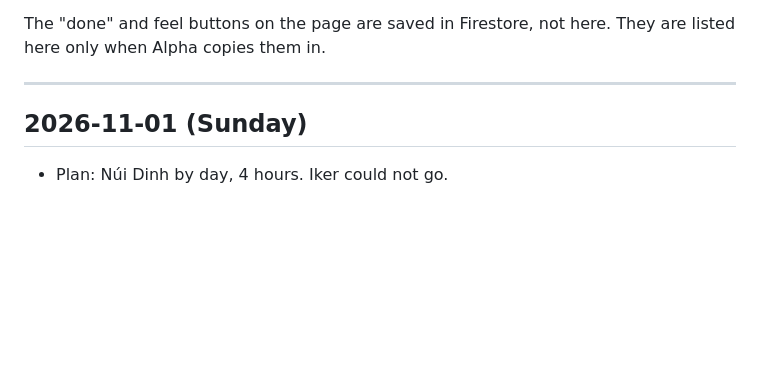
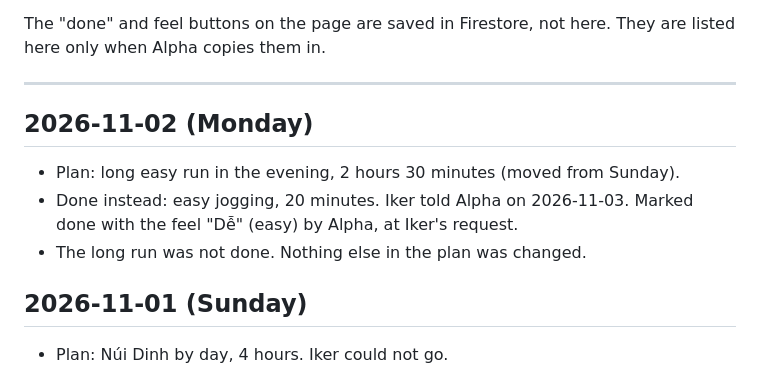
Before and after one commit to programever/trani, a Markdown page: docs/log.md, the part around the change. Rendered like a GitHub page; blank space fills up the shorter version.

Commit message:
Diary: 2 Nov, 20 minutes easy jogging instead of the long run

```diff
--- a/docs/log.md
+++ b/docs/log.md
@@ -17,6 +17,13 @@ The "done" and feel buttons on the page are saved in Firestore, not here. They
 are listed here only when Alpha copies them in.
 
 ---
+
+## 2026-11-02 (Monday)
+
+- Plan: long easy run in the evening, 2 hours 30 minutes (moved from Sunday).
+- Done instead: easy jogging, 20 minutes. Iker told Alpha on 2026-11-03.
+  Marked done with the feel "Dễ" (easy) by Alpha, at Iker's request.
+- The long run was not done. Nothing else in the plan was changed.
 
 ## 2026-11-01 (Sunday)
 
```
